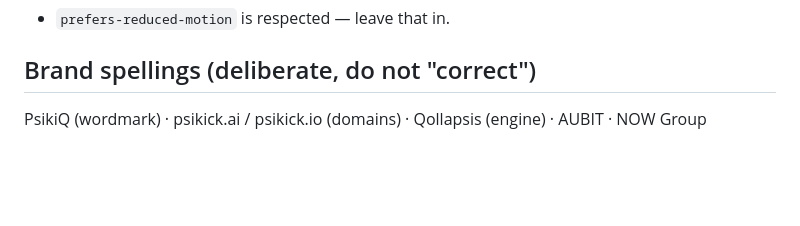
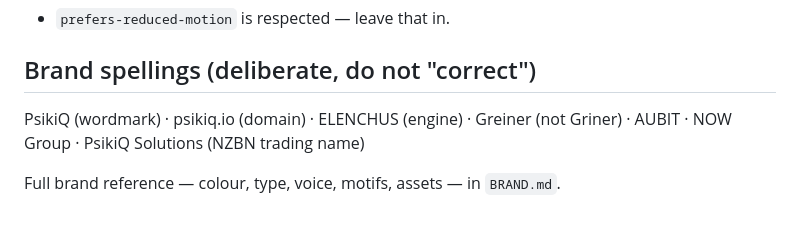
Before and after one commit to NEXUS-MKII/dna-x-delivered, a Markdown page: psikiq-landing/README.md, the part around the change. Drawn GitHub-style; blank space fills up the shorter version.

Commit message:
PsikiQ — BRAND.md canonical reference; correct the README's stale spellings (psikick.* → psikiq.io, Qollapsis → ELENCHUS)
Co-Authored-By: Claude Opus 5 <noreply@anthropic.com>

```diff
--- a/psikiq-landing/README.md
+++ b/psikiq-landing/README.md
@@ -94,5 +94,7 @@ the pricing page → change it here → re-run. Token comes from the AUBIT vault
 
 ## Brand spellings (deliberate, do not "correct")
 
-PsikiQ (wordmark) · psikick.ai / psikick.io (domains) · Qollapsis (engine) ·
-AUBIT · NOW Group
+PsikiQ (wordmark) · psikiq.io (domain) · ELENCHUS (engine) · Greiner (not Griner) ·
+AUBIT · NOW Group · PsikiQ Solutions (NZBN trading name)
+
+Full brand reference — colour, type, voice, motifs, assets — in `BRAND.md`.
```
Also changed, not shown: psikiq-landing/BRAND.md (added, +197 -0 lines).
